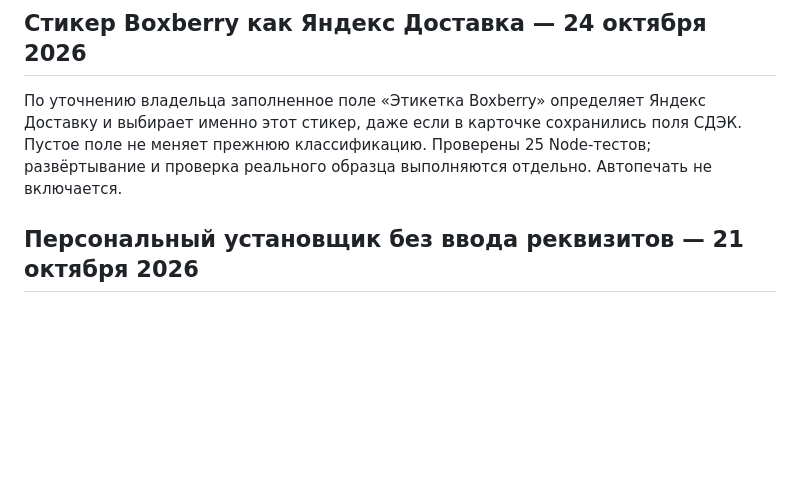
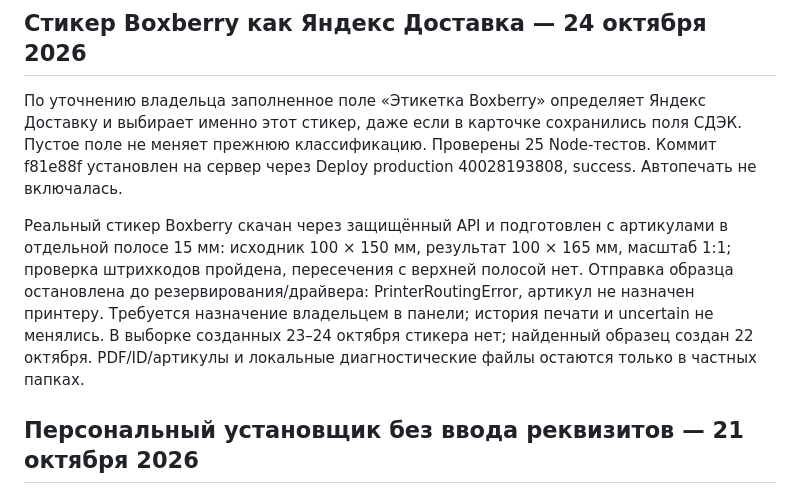
Before and after one commit to nicemoment777-code/amo, a Markdown page: docs/HANDOFF.md, the part around the change. Rendered like a GitHub page; blank space fills up the shorter version.

Commit message:
Document Boxberry download validation and routing blocker

```diff
--- a/docs/HANDOFF.md
+++ b/docs/HANDOFF.md
@@ -2,7 +2,9 @@
 
 ## Стикер Boxberry как Яндекс Доставка — 24 октября 2026
 
-По уточнению владельца заполненное поле «Этикетка Boxberry» определяет Яндекс Доставку и выбирает именно этот стикер, даже если в карточке сохранились поля СДЭК. Пустое поле не меняет прежнюю классификацию. Проверены 25 Node-тестов; развёртывание и проверка реального образца выполняются отдельно. Автопечать не включается.
+По уточнению владельца заполненное поле «Этикетка Boxberry» определяет Яндекс Доставку и выбирает именно этот стикер, даже если в карточке сохранились поля СДЭК. Пустое поле не меняет прежнюю классификацию. Проверены 25 Node-тестов. Коммит f81e88f установлен на сервер через Deploy production 40028193808, success. Автопечать не включалась.
+
+Реальный стикер Boxberry скачан через защищённый API и подготовлен с артикулами в отдельной полосе 15 мм: исходник 100 × 150 мм, результат 100 × 165 мм, масштаб 1:1; проверка штрихкодов пройдена, пересечения с верхней полосой нет. Отправка образца остановлена до резервирования/драйвера: PrinterRoutingError, артикул не назначен принтеру. Требуется назначение владельцем в панели; история печати и uncertain не менялись. В выборке созданных 23–24 октября стикера нет; найденный образец создан 22 октября. PDF/ID/артикулы и локальные диагностические файлы остаются только в частных папках.
 
 ## Персональный установщик без ввода реквизитов — 21 октября 2026
 
```
